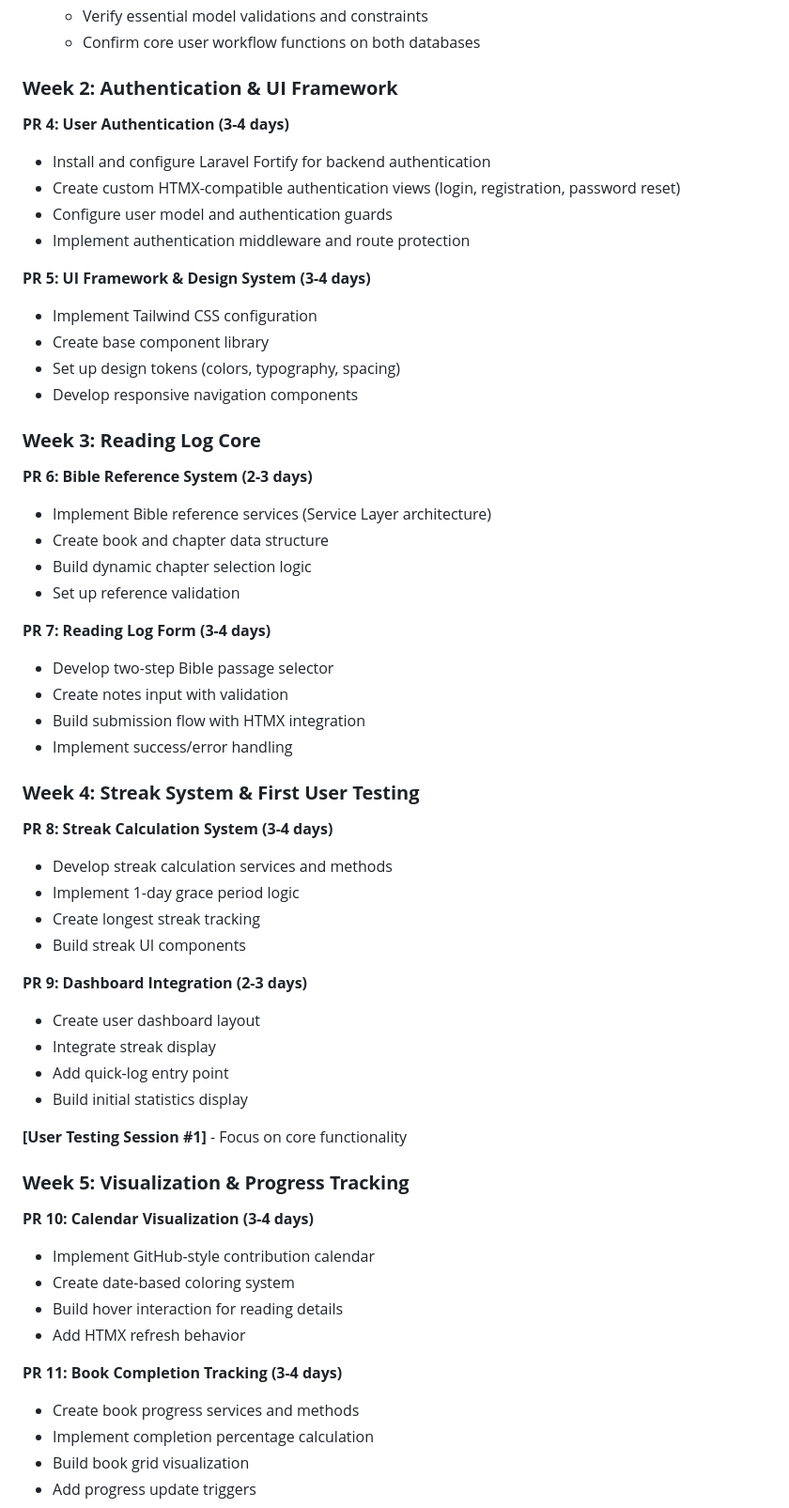
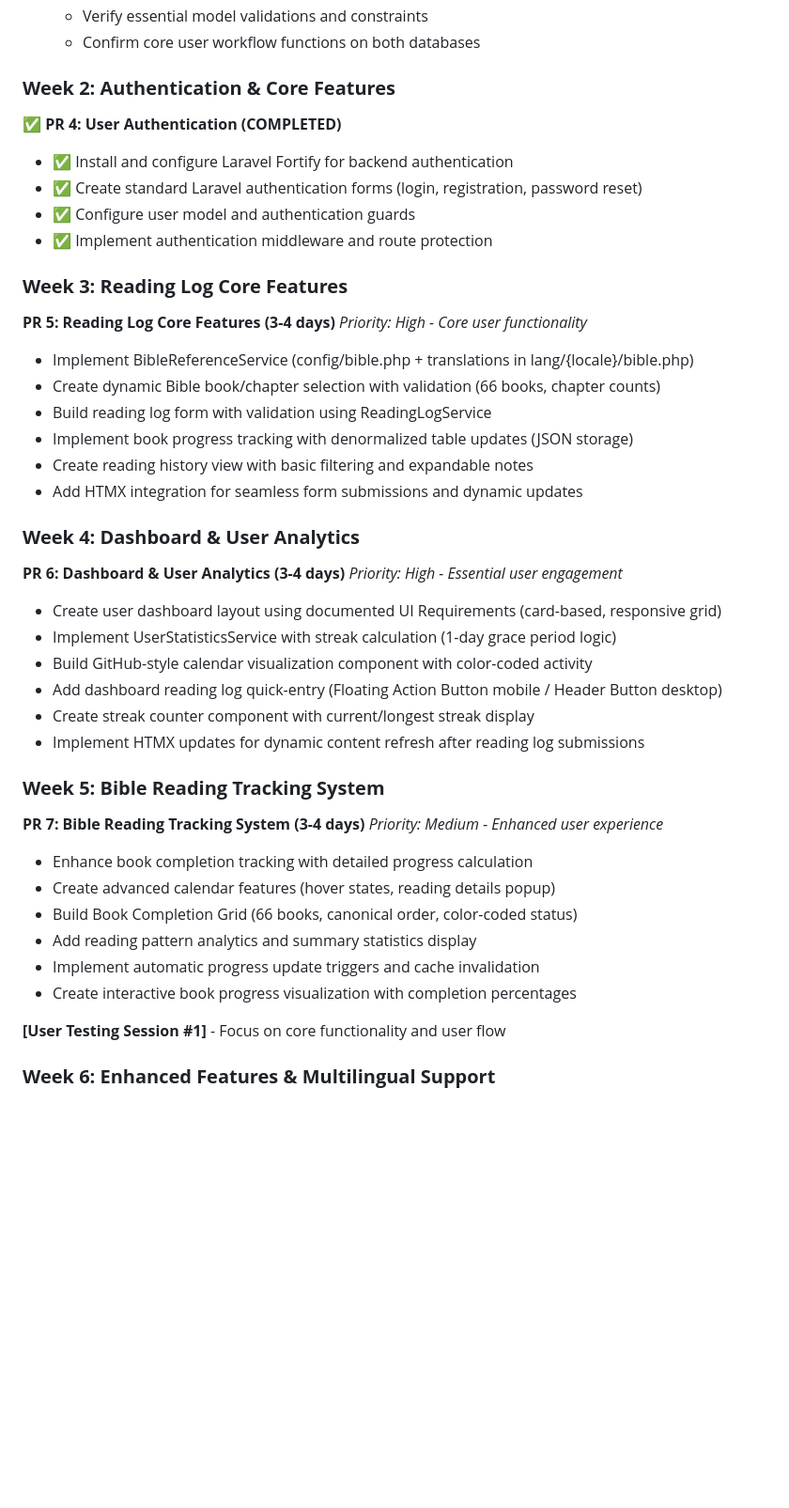
Before and after one commit to Orlando-Villanueva/my-delight, a Markdown page: docs/Bible Reading Habit Builder - Development Roadmap.md, the part around one of its changes. Shown at 94% size. GitHub-like rendering; blank space fills up the shorter version.

Commit message:
docs: update development roadmap to reflect completed user authentication and prioritize core features; streamline PR structure and focus on essential user functionality for MVP launch

```diff
--- a/docs/Bible Reading Habit Builder - Development Roadmap.md
+++ b/docs/Bible Reading Habit Builder - Development Roadmap.md
@@ -60,61 +70,48 @@
   - Verify essential model validations and constraints
   - Confirm core user workflow functions on both databases
 
-### **Week 2: Authentication & UI Framework**
+### **Week 2: Authentication & Core Features**
 
-**PR 4: User Authentication (3-4 days)**
-* Install and configure Laravel Fortify for backend authentication
-* Create custom HTMX-compatible authentication views (login, registration, password reset)
-* Configure user model and authentication guards
-* Implement authentication middleware and route protection
+**✅ PR 4: User Authentication (COMPLETED)**
+* ✅ Install and configure Laravel Fortify for backend authentication
+* ✅ Create standard Laravel authentication forms (login, registration, password reset)
+* ✅ Configure user model and authentication guards
+* ✅ Implement authentication middleware and route protection
 
-**PR 5: UI Framework & Design System (3-4 days)**
-* Implement Tailwind CSS configuration
-* Create base component library
-* Set up design tokens (colors, typography, spacing)
-* Develop responsive navigation components
+### **Week 3: Reading Log Core Features**
 
-### **Week 3: Reading Log Core**
+**PR 5: Reading Log Core Features (3-4 days)**
+*Priority: High - Core user functionality*
+* Implement BibleReferenceService (config/bible.php + translations in lang/{locale}/bible.php)
+* Create dynamic Bible book/chapter selection with validation (66 books, chapter counts)
+* Build reading log form with validation using ReadingLogService
+* Implement book progress tracking with denormalized table updates (JSON storage)
+* Create reading history view with basic filtering and expandable notes
+* Add HTMX integration for seamless form submissions and dynamic updates
 
-**PR 6: Bible Reference System (2-3 days)**
-* Implement Bible reference services (Service Layer architecture)
-* Create book and chapter data structure
-* Build dynamic chapter selection logic
-* Set up reference validation
+### **Week 4: Dashboard & User Analytics**
 
-**PR 7: Reading Log Form (3-4 days)**
-* Develop two-step Bible passage selector
-* Create notes input with validation
-* Build submission flow with HTMX integration
-* Implement success/error handling
+**PR 6: Dashboard & User Analytics (3-4 days)**
+*Priority: High - Essential user engagement*
+* Create user dashboard layout using documented UI Requirements (card-based, responsive grid)
+* Implement UserStatisticsService with streak calculation (1-day grace period logic)
+* Build GitHub-style calendar visualization component with color-coded activity
+* Add dashboard reading log quick-entry (Floating Action Button mobile / Header Button desktop)
+* Create streak counter component with current/longest streak display
+* Implement HTMX updates for dynamic content refresh after reading log submissions
 
-### **Week 4: Streak System & First User Testing**
+### **Week 5: Bible Reading Tracking System**
 
-**PR 8: Streak Calculation System (3-4 days)**
-* Develop streak calculation services and methods
-* Implement 1-day grace period logic
-* Create longest streak tracking
-* Build streak UI components
+**PR 7: Bible Reading Tracking System (3-4 days)**
+*Priority: Medium - Enhanced user experience*
+* Enhance book completion tracking with detailed progress calculation
+* Create advanced calendar features (hover states, reading details popup)
+* Build Book Completion Grid (66 books, canonical order, color-coded status)
+* Add reading pattern analytics and summary statistics display
+* Implement automatic progress update triggers and cache invalidation
+* Create interactive book progress visualization with completion percentages
 
-**PR 9: Dashboard Integration (2-3 days)**
-* Create user dashboard layout
-* Integrate streak display
-* Add quick-log entry point
-* Build initial statistics display
+**[User Testing Session #1]** - Focus on core functionality and user flow
 
-**[User Testing Session #1]** - Focus on core functionality
+### **Week 6: Enhanced Features & Multilingual Support**
 
-### **Week 5: Visualization & Progress Tracking**
-
-**PR 10: Calendar Visualization (3-4 days)**
-* Implement GitHub-style contribution calendar
-* Create date-based coloring system
-* Build hover interaction for reading details
-* Add HTMX refresh behavior
-
-**PR 11: Book Completion Tracking (3-4 days)**
-* Create book progress services and methods
-* Implement completion percentage calculation
-* Build book grid visualization
-* Add progress update triggers
-
```
Also changed, not shown: other parts of docs/Bible Reading Habit Builder - Development Roadmap.md (+41 -70 lines).
